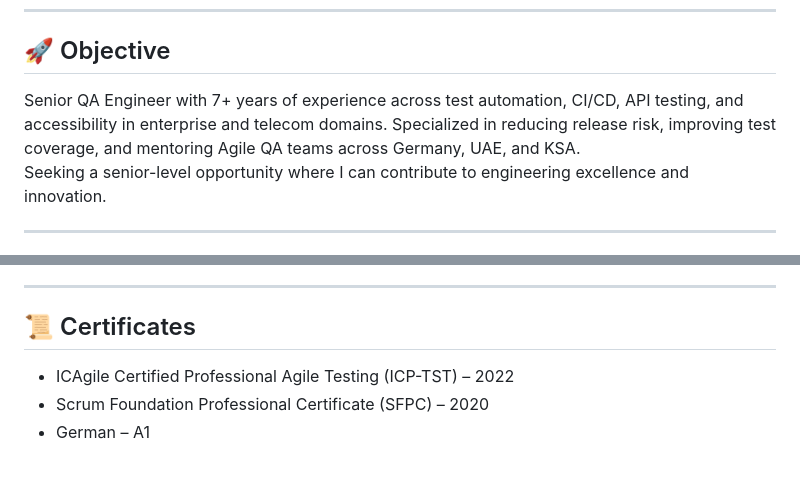
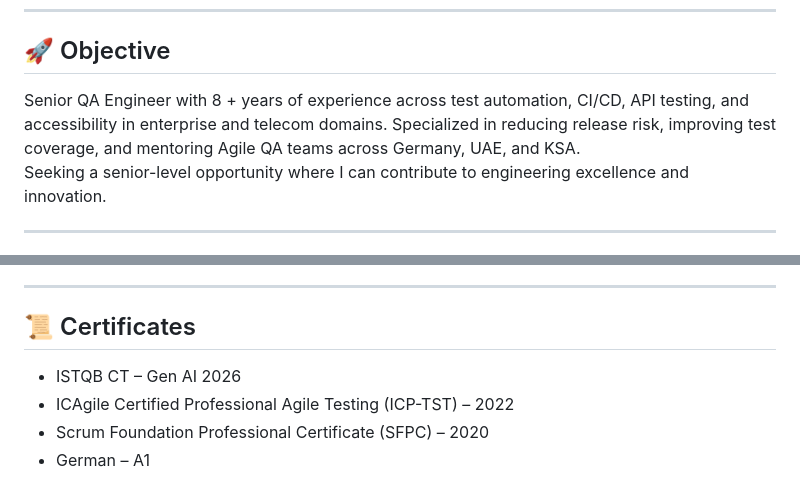
Before and after one commit to mostafamohab/mostafamohab.github.io, a Markdown page: README.md, 2 parts joined by grey strips. Rendered like a GitHub page.

Commit message:
Update experience and certificates in README
Updated experience to reflect 8+ years and added new certificate.

```diff
--- a/README.md
+++ b/README.md
@@ -10,7 +10,7 @@ Senior Test Automation Engineer | Senior Quality Assurance Engineer | Software Q
 ---
 
 ## 🚀 Objective
-Senior QA Engineer with 7+ years of experience across test automation, CI/CD, API testing, and accessibility in enterprise and telecom domains. Specialized in reducing release risk, improving test coverage, and mentoring Agile QA teams across Germany, UAE, and KSA.
+Senior QA Engineer with 8 + years of experience across test automation, CI/CD, API testing, and accessibility in enterprise and telecom domains. Specialized in reducing release risk, improving test coverage, and mentoring Agile QA teams across Germany, UAE, and KSA.
 Seeking a senior-level opportunity where I can contribute to engineering excellence and innovation.
 
 ---
@@ -62,6 +62,7 @@ Seeking a senior-level opportunity where I can contribute to engineering excelle
 ---
 
 ## 📜 Certificates
+- ISTQB CT – Gen AI 2026
 - ICAgile Certified Professional Agile Testing (ICP-TST) – 2022
 - Scrum Foundation Professional Certificate (SFPC) – 2020
 - German – A1
```
